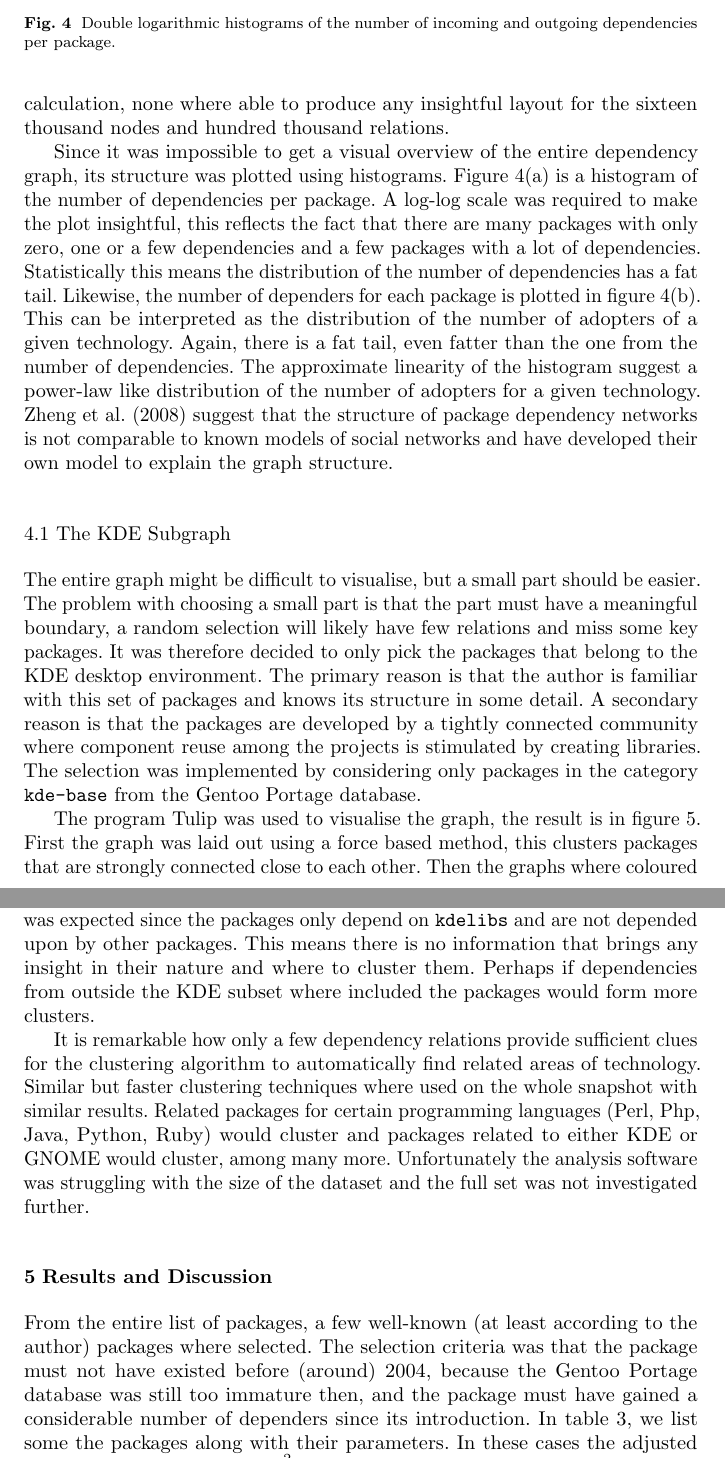
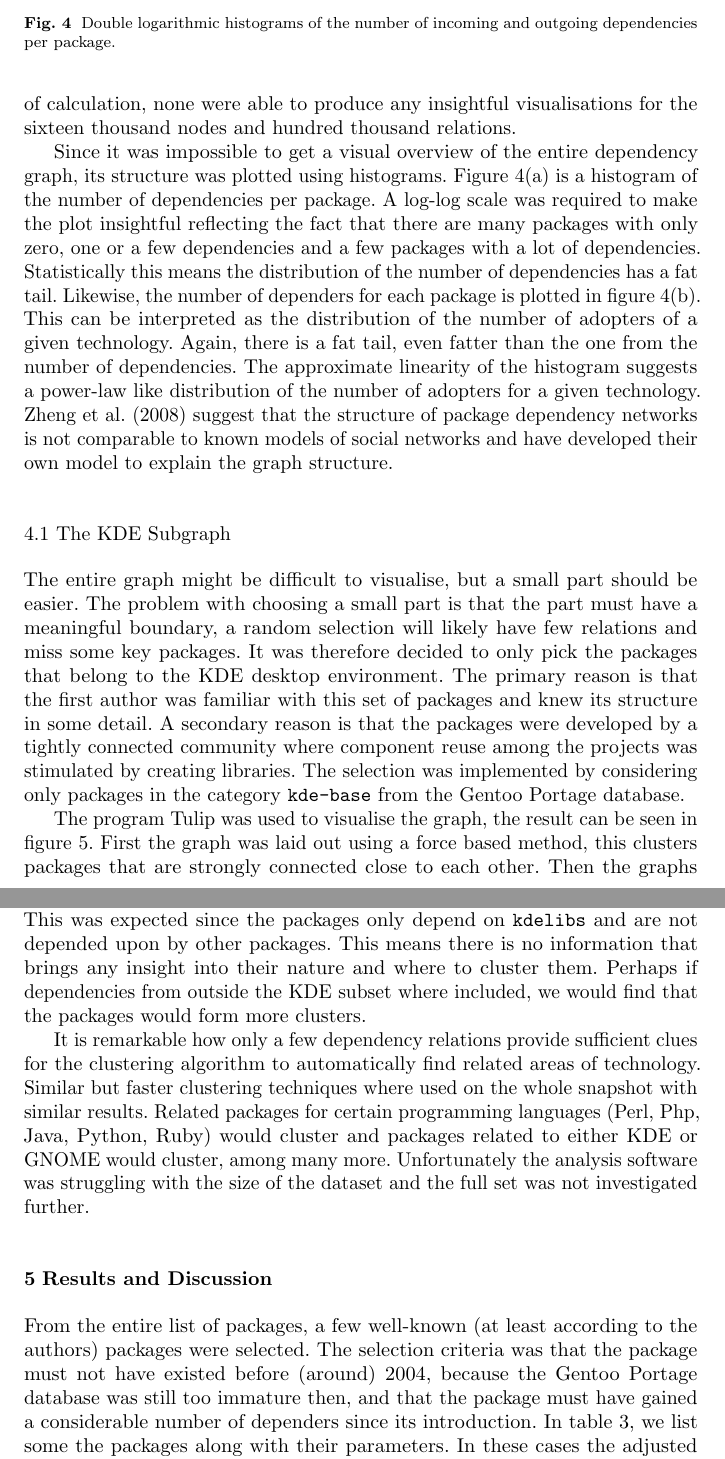
Before and after one commit to Recmo/emse, a LaTeX paper (Paper/paper.tex): two parts of pages 13 and 15 of 28, joined at a grey line, cut so that both start at the same text. Compiled offline with pdfLaTeX.

Commit message:
More minor text changes

```diff
--- a/Paper/paper.tex
+++ b/Paper/paper.tex
@@ -335,5 +335,5 @@ The effect of the growth of the entire dataset on the number of dependencies for
 
-One of the first thing attempted after generating the dataset was to visualise the entire graph of the latest snapshot. The problem is, to make any sense of a graph it has to be laid out visually on a plane, nodes that are connected should be placed close to each other so that connecting lines are short and have little overlap. Software packages such as Graphviz, Tulip, Gephi, Jetty and Cytoscope have been tried, but after days of trying and many hours of calculation, none where able to produce any insightful layout for the sixteen thousand nodes and hundred thousand relations.
+One of the first things attempted after generating the dataset was to visualise the entire graph of the latest snapshot. The problem is, to make any sense of a graph it has to be laid out visually on a plane, nodes that are connected should be placed close to each other so that connecting lines are short and have little overlap. We tried software packages such as Graphviz, Tulip, Gephi, Jetty and Cytoscope, but after days of trying and many hours of calculation, none were able to produce any insightful visualisations for the sixteen thousand nodes and hundred thousand relations.
 
 \begin{figure}
 \small\centering
@@ -342,13 +342,13 @@ One of the first thing attempted after generating the dataset was to visualise t
 \caption{Double logarithmic histograms of the number of incoming and outgoing dependencies per package.}
 \end{figure}
 
-Since it was impossible to get a visual overview of the entire dependency graph, its structure was plotted using histograms. Figure~\ref{fig:dephisto-out} is a histogram of the number of dependencies per package. A log-log scale was required to make the plot insightful, this reflects the fact that there are many packages with only zero, one or a few dependencies and a few packages with a lot of dependencies. Statistically this means the distribution of the number of dependencies has a fat tail. Likewise, the number of dependers for each package is plotted in figure~\ref{fig:dephisto-in}. This can be interpreted as the distribution of the number of adopters of a given technology. Again, there is a fat tail, even fatter than the one from the number of dependencies. The approximate linearity of the histogram suggest a power-law like distribution of the number of adopters for a given technology. \citet{zheng08} suggest that the structure of package dependency networks is not comparable to known models of social networks and have developed their own model to explain the graph structure.
+Since it was impossible to get a visual overview of the entire dependency graph, its structure was plotted using histograms. Figure~\ref{fig:dephisto-out} is a histogram of the number of dependencies per package. A log-log scale was required to make the plot insightful reflecting the fact that there are many packages with only zero, one or a few dependencies and a few packages with a lot of dependencies. Statistically this means the distribution of the number of dependencies has a fat tail. Likewise, the number of dependers for each package is plotted in figure~\ref{fig:dephisto-in}. This can be interpreted as the distribution of the number of adopters of a given technology. Again, there is a fat tail, even fatter than the one from the number of dependencies. The approximate linearity of the histogram suggests a power-law like distribution of the number of adopters for a given technology. \citet{zheng08} suggest that the structure of package dependency networks is not comparable to known models of social networks and have developed their own model to explain the graph structure.
 
 \subsection{The KDE Subgraph}
 
-The entire graph might be difficult to visualise, but a small part should be easier. The problem with choosing a small part is that the part must have a meaningful boundary, a random selection will likely have few relations and miss some key packages. It was therefore decided to only pick the packages that belong to the KDE desktop environment. The primary reason is that the author is familiar with this set of packages and knows its structure in some detail. A secondary reason is that the packages are developed by a tightly connected community where component reuse among the projects is stimulated by creating libraries. The selection was implemented by considering only packages in the category \verb|kde-base| from the Gentoo Portage database.
+The entire graph might be difficult to visualise, but a small part should be easier. The problem with choosing a small part is that the part must have a meaningful boundary, a random selection will likely have few relations and miss some key packages. It was therefore decided to only pick the packages that belong to the KDE desktop environment. The primary reason is that the first author was familiar with this set of packages and knew its structure in some detail. A secondary reason is that the packages were developed by a tightly connected community where component reuse among the projects was stimulated by creating libraries. The selection was implemented by considering only packages in the category \verb|kde-base| from the Gentoo Portage database.
 
-The program Tulip was used to visualise the graph, the result is in figure~\ref{fig:kde2}. First the graph was laid out using a force based method, this clusters packages that are strongly connected close to each other. Then the graphs where coloured according to their $k$-core measure, this is a measure for the `connectedness' of a package. At this point there was still an unclear mess of lines between the packages, this was resolved by bundling the edges. Edge bundling merges neighbouring lines to a single thicker line, this creates a vein-like structure.
+The program Tulip was used to visualise the graph, the result can be seen in figure~\ref{fig:kde2}. First the graph was laid out using a force based method, this clusters packages that are strongly connected close to each other. Then the graphs where coloured according to their $k$-core measure, this is a measure for the `connectedness' of a package. At this point there was still an unclear mess of lines between the packages, which was resolved by bundling the edges. Edge bundling merges neighbouring lines to a single thicker line and this creates a vein-like structure.
 
 \begin{figure}
 \small\centering
@@ -360,7 +360,7 @@ In figure~\ref{fig:kde2} one can see that all the packages depend on \verb|kdeli
 
 The second thing to notice are the clusters that form along the edge of the figure. All these clusters represent related areas of technology within KDE. The brownish-grey cluster immediately at the top contains mostly educational software and a few file utilities. Going clockwise, the little blue cluster next to it contains programs for compact discs. The large brownish-grey cluster on the right consists exclusively of games and supporting technologies. The complex mesh that starts around seven o'clock begins with technology used to allow users to log in. It then proceeds towards hardware related technology and desktop infrastructure. The big blue dot marked `solid' at eight o'clock is KDE's hardware abstraction layer. At nine o'clock the big blue dot represents the notification library, used to notify users of hardware events (``battery low'' and the likes), appointments or incoming emails. The mesh now shifts towards personal information management at ten o'clock. These contain utilities such as an email client, a note taking application, a chat client and a calendar application and related technologies. Lastly, the small brown-grey cluster at eleven o'clock contains technology to allow integration of scripting languages.
 
-Scattered throughout the figure are yellow dots containing packages that are only connected to \verb|kdelibs|, without any apparent pattern in their location. This was expected since the packages only depend on \verb|kdelibs| and are not depended upon by other packages. This means there is no information that brings any insight in their nature and where to cluster them. Perhaps if dependencies from outside the KDE subset where included the packages would form more clusters.
+Scattered throughout the figure are yellow dots containing packages that are only connected to \verb|kdelibs|, without any apparent pattern in their location. This was expected since the packages only depend on \verb|kdelibs| and are not depended upon by other packages. This means there is no information that brings any insight into their nature and where to cluster them. Perhaps if dependencies from outside the KDE subset where included, we would find that the packages would form more clusters.
 
 It is remarkable how only a few dependency relations provide sufficient clues for the clustering algorithm to automatically find related areas of technology. Similar but faster clustering techniques where used on the whole snapshot with similar results. Related packages for certain programming languages (Perl, Php, Java, Python, Ruby) would cluster and packages related to either KDE or GNOME would cluster, among many more. Unfortunately the analysis software was struggling with the size of the dataset and the full set was not investigated further.
 
@@ -377,5 +377,5 @@ It is remarkable how only a few dependency relations provide sufficient clues fo
 % \caption{The Bass curve fitted on a number of packages}
 % \end{wrapfigure}
 
-From the entire list of packages, a few well-known (at least according to the author) packages where selected. The selection criteria was that the package must not have existed before (around) 2004, because the Gentoo Portage database was still too immature then, and the package must have gained a considerable number of dependers since its introduction. In table \ref{tbl:results}, we list some the packages along with their parameters. In these cases the adjusted coefficient of determination $\overline{R}^2$ was more than $99\%$.
+From the entire list of packages, a few well-known (at least according to the authors) packages were selected. The selection criteria was that the package must not have existed before (around) 2004, because the Gentoo Portage database was still too immature then, and that the package must have gained a considerable number of dependers since its introduction. In table \ref{tbl:results}, we list some the packages along with their parameters. In these cases the adjusted coefficient of determination $\overline{R}^2$ was more than $99\%$.
 
```
Also changed, not shown: Paper/paper.tex (16 more changed lines).
